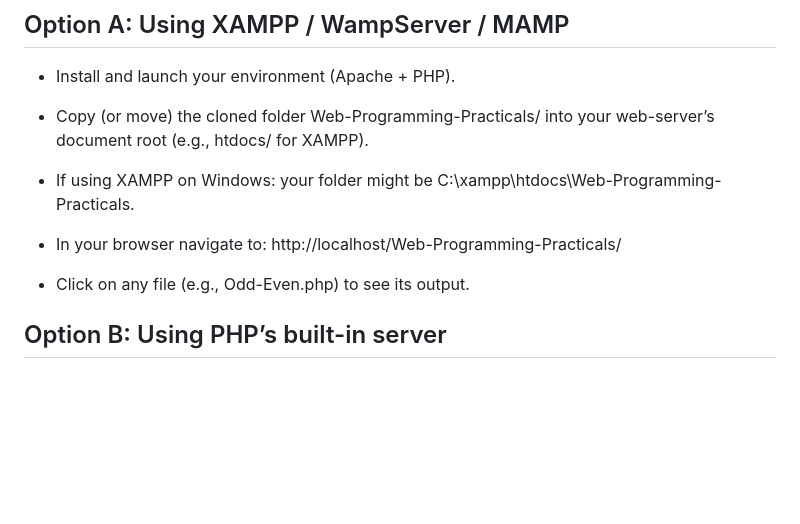
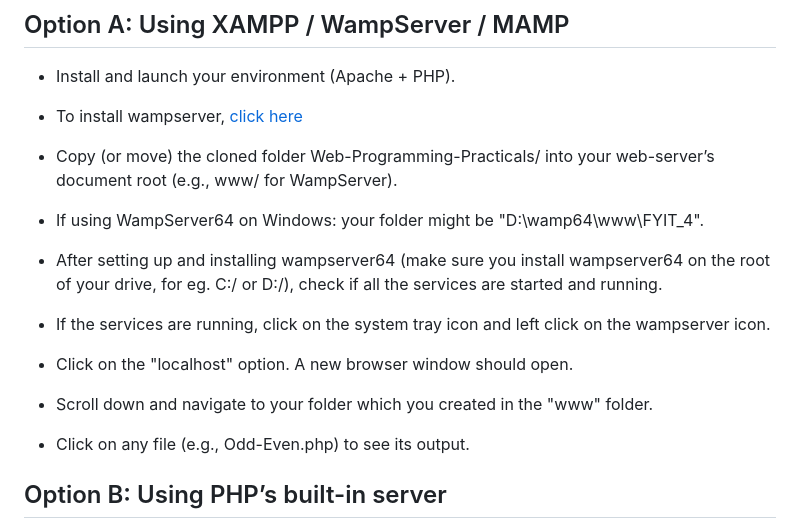
Before and after one commit to ThVariableYT/Web-Programming-Practicals, a Markdown page: README.md, the part around the change. GitHub-like rendering; blank space fills up the shorter version.

Commit message:
Enhance README with WampServer installation details
Updated instructions for using WampServer and clarified folder paths.

```diff
--- a/README.md
+++ b/README.md
@@ -41,12 +41,19 @@ cd Web-Programming-Practicals
 
 - Install and launch your environment (Apache + PHP).
 
-- Copy (or move) the cloned folder Web-Programming-Practicals/ into your web-server’s document root (e.g., htdocs/ for XAMPP).
+- To install wampserver, [click here](https://sourceforge.net/projects/wampserver/)
 
-- If using XAMPP on Windows: your folder might be C:\xampp\htdocs\Web-Programming-Practicals.
+- Copy (or move) the cloned folder Web-Programming-Practicals/ into your web-server’s document root (e.g., www/ for WampServer).
 
-- In your browser navigate to:
- http://localhost/Web-Programming-Practicals/
+- If using WampServer64 on Windows: your folder might be "D:\wamp64\www\FYIT_4".
+
+- After setting up and installing wampserver64 (make sure you install wampserver64 on the root of your drive, for eg. C:/ or D:/), check if all the services are started and running.
+
+- If the services are running, click on the system tray icon and left click on the wampserver icon.
+
+- Click on the "localhost" option. A new browser window should open.
+
+- Scroll down and navigate to your folder which you created in the "www" folder.
 
 - Click on any file (e.g., Odd-Even.php) to see its output.
 
```
